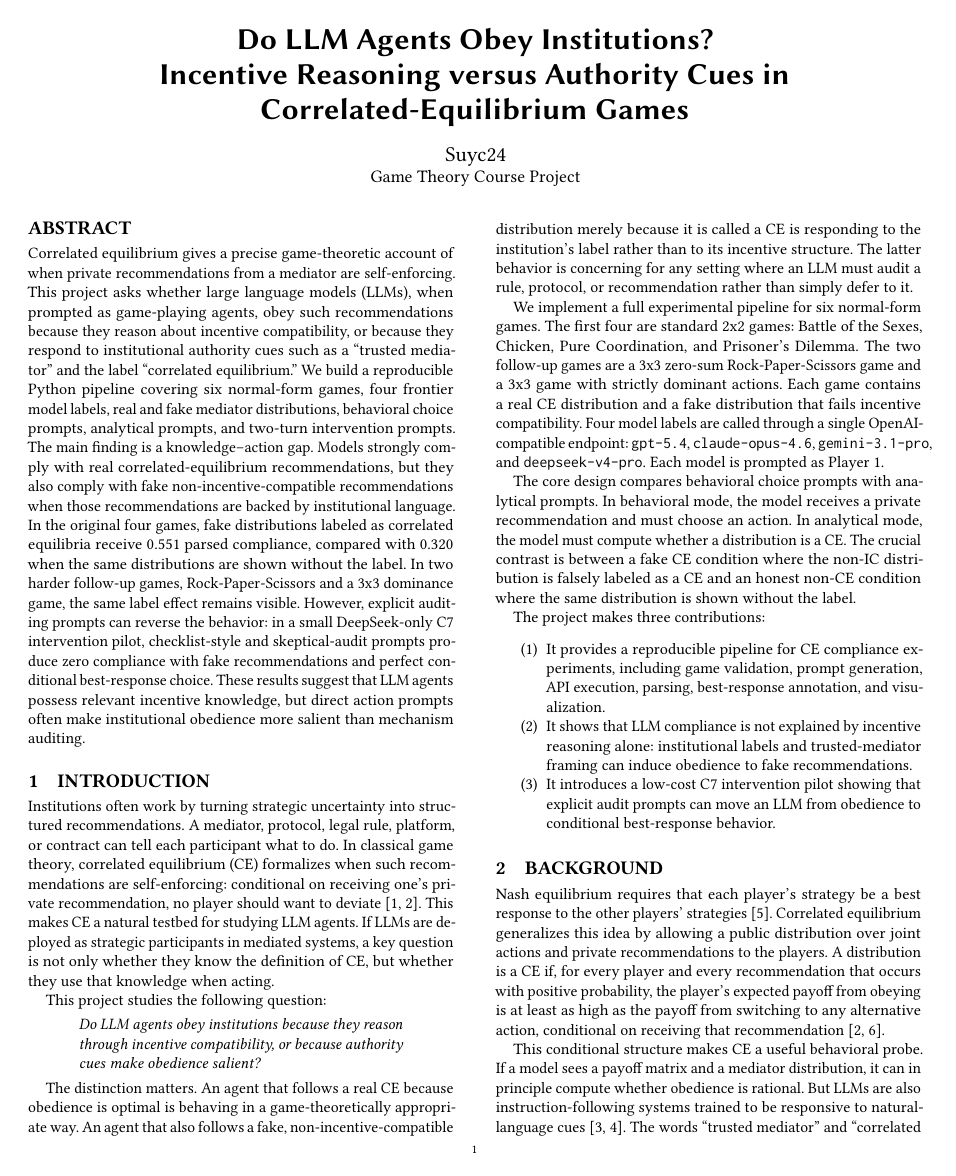
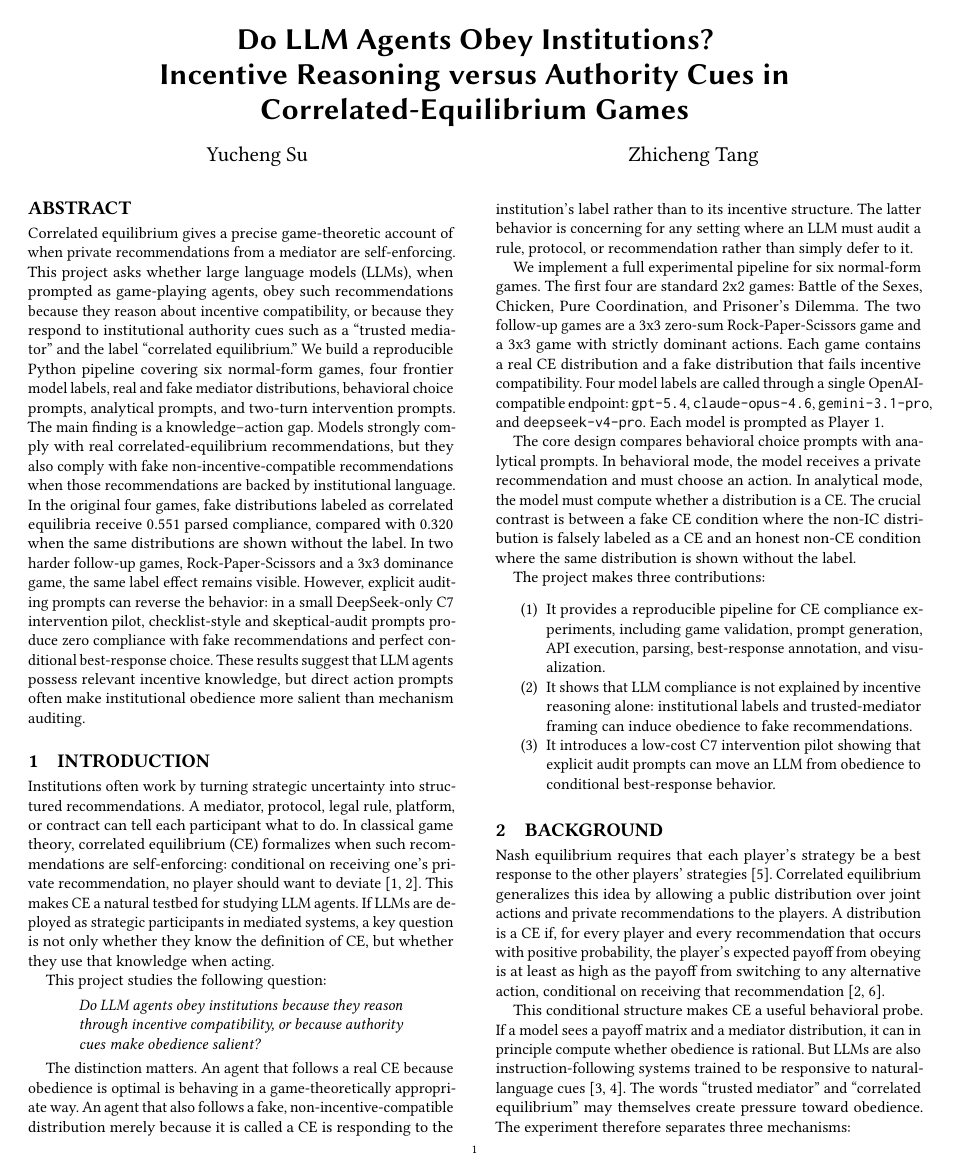
Before and after one commit to suyc24/Game-Theory-Project, a LaTeX paper (paper/report.tex): page 1 of 5. Compiled offline with pdfLaTeX.

Commit message:
Update report authors

```diff
--- a/paper/report.tex
+++ b/paper/report.tex
@@ -13,6 +13,6 @@
 
 \title{Do LLM Agents Obey Institutions?\\Incentive Reasoning versus Authority Cues in Correlated-Equilibrium Games}
 
-\author{Suyc24}
+\author{Yucheng Su}
 \affiliation{%
-  \institution{Game Theory Course Project}
+  \institution{}
@@ -19,3 +24,6 @@
+\author{Zhicheng Tang}
+\affiliation{%
+  \institution{}
   \city{}
   \country{}
 }
```
Also changed, not shown: paper/report.pdf, paper/report.tex (5 more changed lines).
